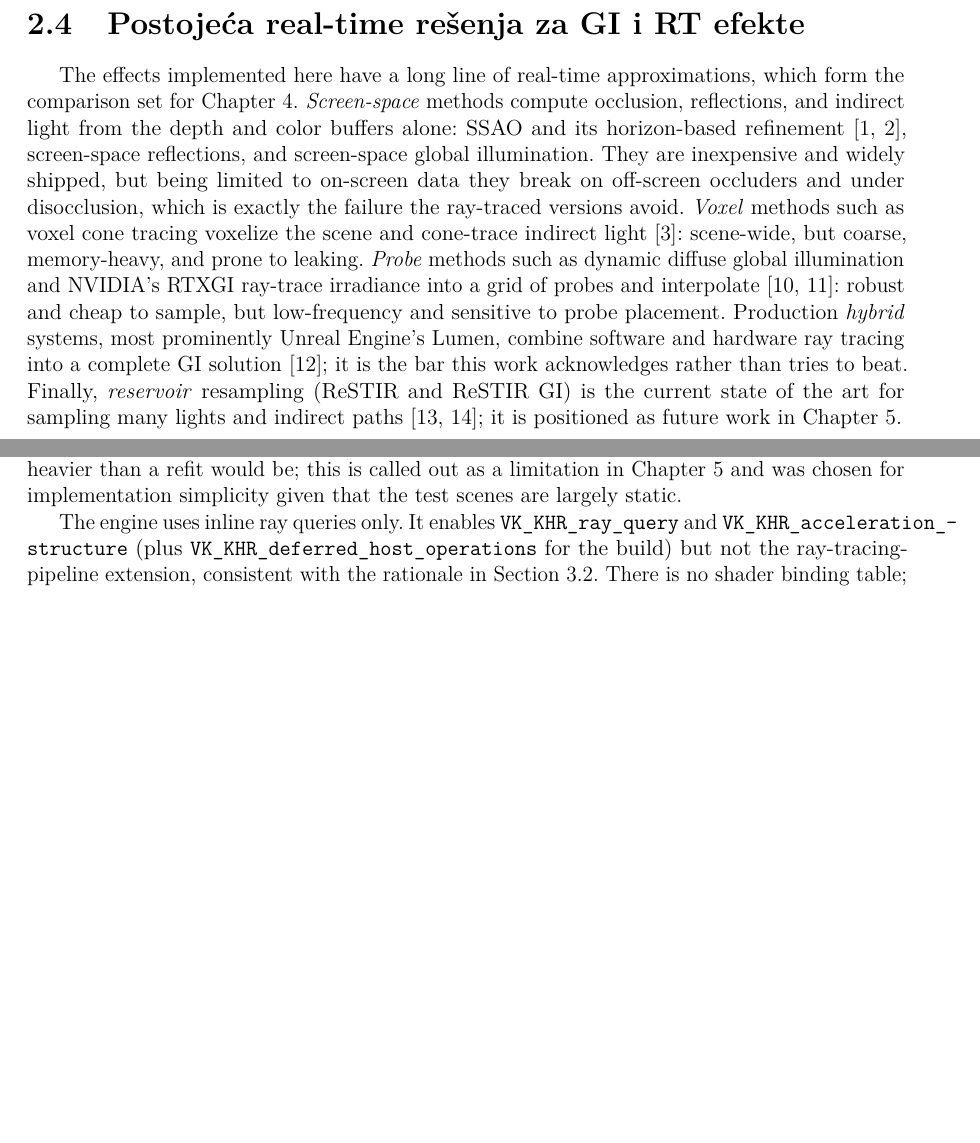
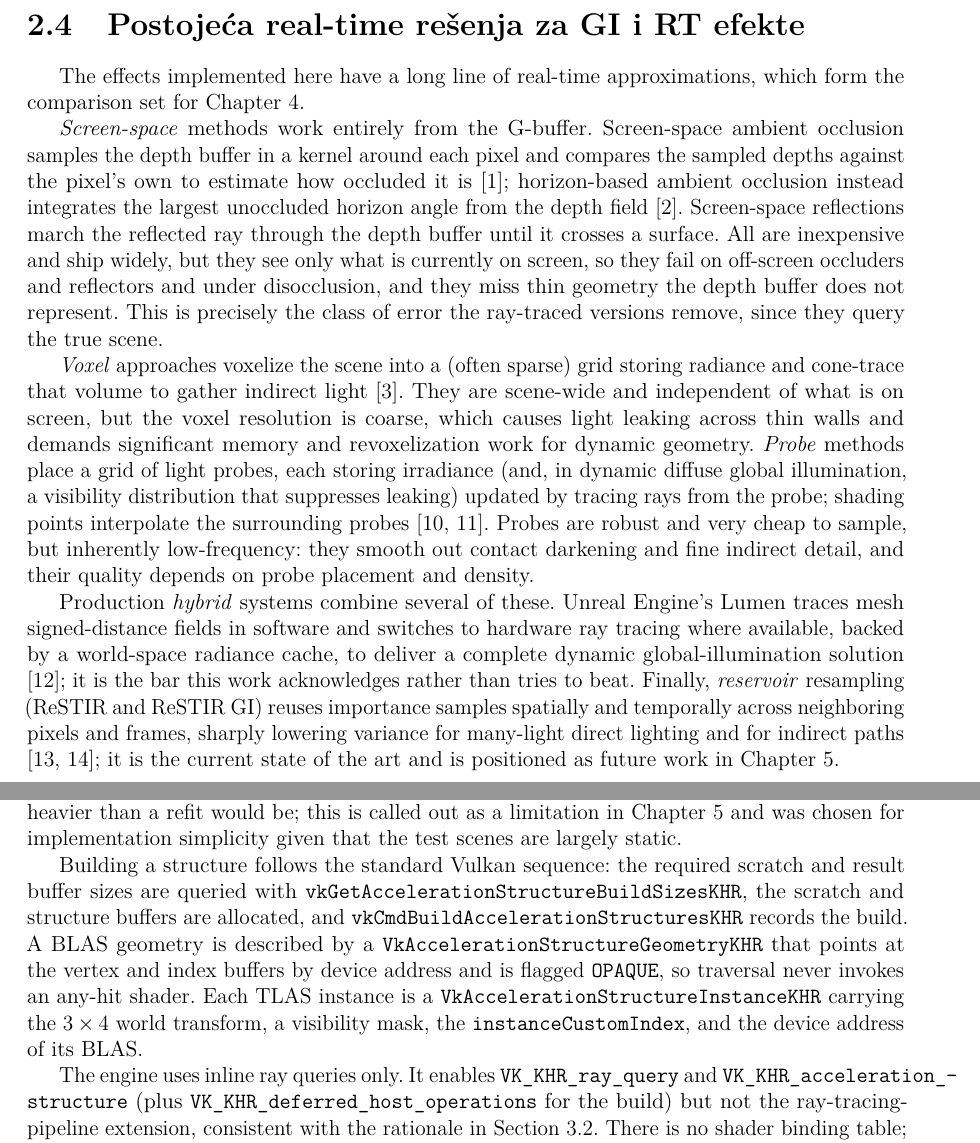
Before and after one commit to MegatronJeremy/RG2, a LaTeX thesis (master-rad/teza/latex/main.tex, which reads master-rad/teza/latex/chapters/02-pregled.tex, master-rad/teza/latex/chapters/03-implementacija.tex): two parts of pages 13 and 17 of 31, joined at a grey line, cut so that both start at the same text, the shorter picture padded with empty space. Compiled offline with pdfLaTeX.

Commit message:
teza: deepen related work, accel-structure build, add a-trous listing
Ch2.4: expand the existing-solutions survey into per-family mechanism + failure
mode (screen-space sampling; voxel leaking; probe irradiance/visibility; Lumen
SDF+HW hybrid; ReSTIR resampling). Ch3.3: Vulkan build sequence detail (build-sizes
query, scratch, OPAQUE BLAS geometry, TLAS instance descriptor fields). Ch3.5.2:
HLSL listing of the a-trous edge-stopping weights (SVGF core). Clean build (31 pp).

```diff
--- a/master-rad/teza/latex/chapters/02-pregled.tex
+++ b/master-rad/teza/latex/chapters/02-pregled.tex
@@ -143,21 +143,36 @@ Pogodno za          & pun path tracer & ograni\v{c}eni efekti na rasteru \\
 \label{sec:postojeca}
 
 The effects implemented here have a long line of real-time approximations, which form the comparison
-set for Chapter~\ref{ch:analiza}. \emph{Screen-space} methods compute occlusion, reflections, and
-indirect light from the depth and color buffers alone: SSAO and its horizon-based refinement
-\cite{mittring2007cryengine, bavoil2008hbao}, screen-space reflections, and screen-space global
-illumination. They are inexpensive and widely shipped, but being limited to on-screen data they break
-on off-screen occluders and under disocclusion, which is exactly the failure the ray-traced versions
-avoid. \emph{Voxel} methods such as voxel cone tracing voxelize the scene and cone-trace indirect
-light \cite{crassin2011vxgi}: scene-wide, but coarse, memory-heavy, and prone to leaking.
-\emph{Probe} methods such as dynamic diffuse global illumination and NVIDIA's RTXGI ray-trace
-irradiance into a grid of probes and interpolate \cite{majercik2019ddgi, nvidia_rtxgi}: robust and
-cheap to sample, but low-frequency and sensitive to probe placement. Production \emph{hybrid} systems,
-most prominently Unreal Engine's Lumen, combine software and hardware ray tracing into a complete GI
-solution \cite{epic_lumen}; it is the bar this work acknowledges rather than tries to beat. Finally,
-\emph{reservoir} resampling (ReSTIR and ReSTIR GI) is the current state of the art for sampling many
-lights and indirect paths \cite{bitterli2020restir, ouyang2021restirgi}; it is positioned as future
-work in Chapter~\ref{ch:zakljucak}.
+set for Chapter~\ref{ch:analiza}.
+
+\emph{Screen-space} methods work entirely from the G-buffer. Screen-space ambient occlusion samples
+the depth buffer in a kernel around each pixel and compares the sampled depths against the pixel's own
+to estimate how occluded it is \cite{mittring2007cryengine}; horizon-based ambient occlusion instead
+integrates the largest unoccluded horizon angle from the depth field \cite{bavoil2008hbao}.
+Screen-space reflections march the reflected ray through the depth buffer until it crosses a surface.
+All are inexpensive and ship widely, but they see only what is currently on screen, so they fail on
+off-screen occluders and reflectors and under disocclusion, and they miss thin geometry the depth
+buffer does not represent. This is precisely the class of error the ray-traced versions remove, since
+they query the true scene.
+
+\emph{Voxel} approaches voxelize the scene into a (often sparse) grid storing radiance and cone-trace
+that volume to gather indirect light \cite{crassin2011vxgi}. They are scene-wide and independent of
+what is on screen, but the voxel resolution is coarse, which causes light leaking across thin walls
+and demands significant memory and revoxelization work for dynamic geometry. \emph{Probe} methods
+place a grid of light probes, each storing irradiance (and, in dynamic diffuse global illumination, a
+visibility distribution that suppresses leaking) updated by tracing rays from the probe; shading
+points interpolate the surrounding probes \cite{majercik2019ddgi, nvidia_rtxgi}. Probes are robust
+and very cheap to sample, but inherently low-frequency: they smooth out contact darkening and fine
+indirect detail, and their quality depends on probe placement and density.
+
+Production \emph{hybrid} systems combine several of these. Unreal Engine's Lumen traces mesh
+signed-distance fields in software and switches to hardware ray tracing where available, backed by a
+world-space radiance cache, to deliver a complete dynamic global-illumination solution
+\cite{epic_lumen}; it is the bar this work acknowledges rather than tries to beat. Finally,
+\emph{reservoir} resampling (ReSTIR and ReSTIR GI) reuses importance samples spatially and temporally
+across neighboring pixels and frames, sharply lowering variance for many-light direct lighting and
+for indirect paths \cite{bitterli2020restir, ouyang2021restirgi}; it is the current state of the art
+and is positioned as future work in Chapter~\ref{ch:zakljucak}.
 
 \section{Uklanjanje \v{s}uma (denoising) za RT}
 \label{sec:denoise-pregled}
--- a/master-rad/teza/latex/chapters/03-implementacija.tex
+++ b/master-rad/teza/latex/chapters/03-implementacija.tex
@@ -115,6 +115,15 @@ scene whose geometry and transforms are static does not rebuild the TLAS even as
 which is the common case for the benchmark scene. A full rebuild on every dynamic frame is heavier
 than a refit would be; this is called out as a limitation in Chapter~\ref{ch:zakljucak} and was
 chosen for implementation simplicity given that the test scenes are largely static.
+
+Building a structure follows the standard Vulkan sequence: the required scratch and result buffer
+sizes are queried with \texttt{vkGetAccelerationStructureBuildSizesKHR}, the scratch and structure
+buffers are allocated, and \texttt{vkCmdBuildAccelerationStructuresKHR} records the build. A BLAS
+geometry is described by a \texttt{VkAccelerationStructureGeometryKHR} that points at the vertex and
+index buffers by device address and is flagged \texttt{OPAQUE}, so traversal never invokes an any-hit
+shader. Each TLAS instance is a \texttt{VkAccelerationStructureInstanceKHR} carrying the $3\times4$
+world transform, a visibility mask, the \texttt{instanceCustomIndex}, and the device address of its
+BLAS.
 
 The engine uses inline ray queries only. It enables \texttt{VK_KHR_ray_query} and
 \texttt{VK_KHR_acceleration_structure} (plus \texttt{VK_KHR_deferred_host_operations} for the build)
```
Also changed, not shown: master-rad/teza/latex/chapters/03-implementacija.tex (11 more changed lines).
